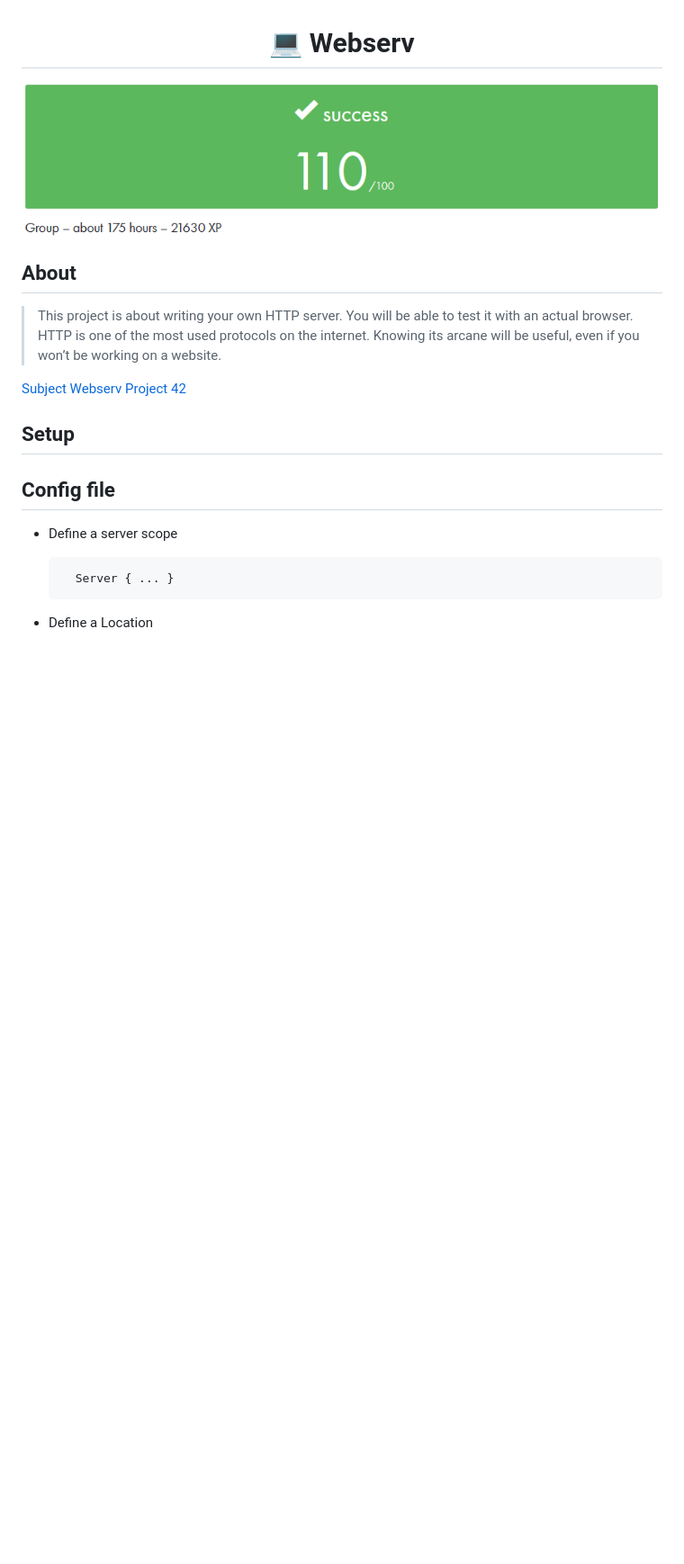
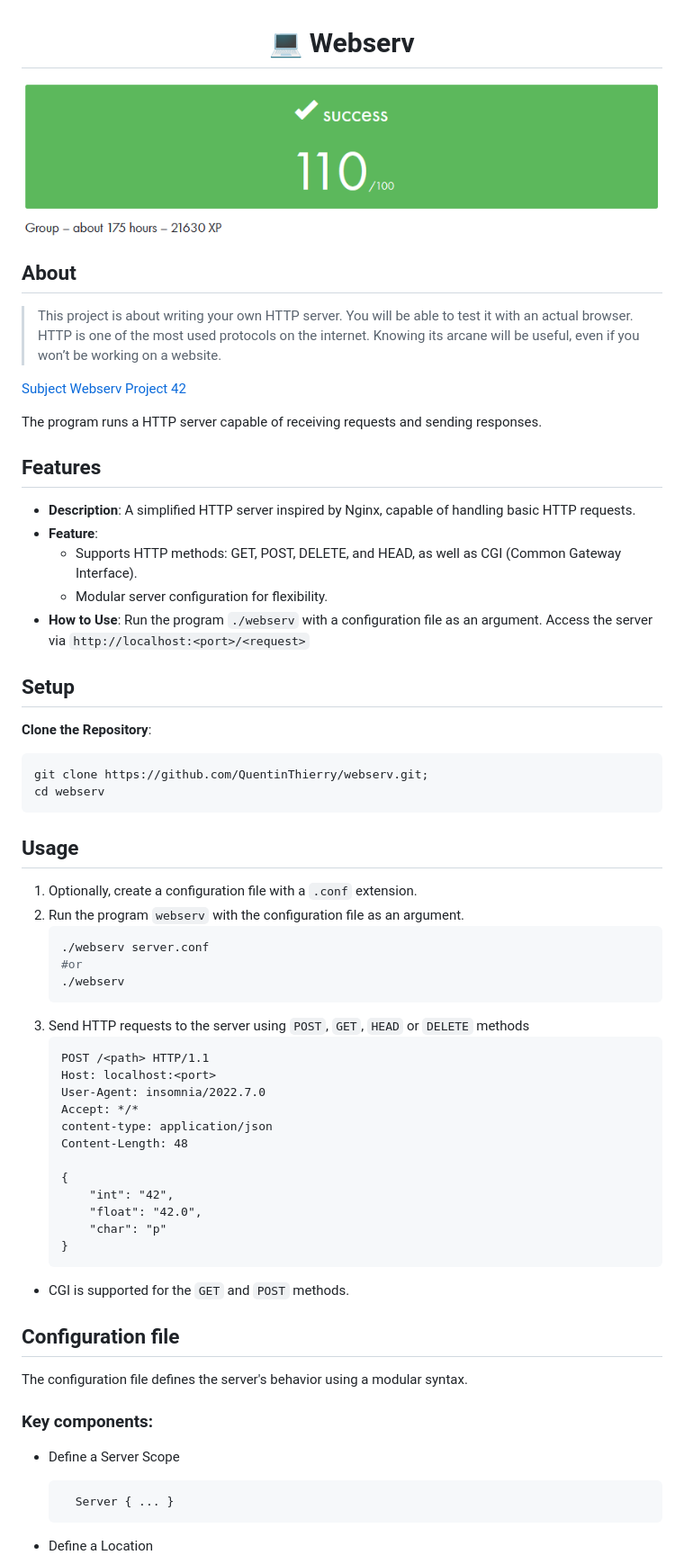
Before and after one commit to QuentinThierry/webserv, a Markdown page: README.md, the part around the change printed below. Shown: that part at 90% size. Drawn GitHub-style; blank space fills up the shorter version.

````diff
--- a/README.md
+++ b/README.md
@@ -11,10 +11,53 @@
 
 [Subject Webserv Project 42](webserv.pdf)
 
+The program runs a HTTP server capable of receiving requests and sending responses.
+
+## Features
+- **Description**: A simplified HTTP server inspired by Nginx, capable of handling basic HTTP requests.
+- **Feature**:
+	- Supports HTTP methods: GET, POST, DELETE, and HEAD, as well as CGI (Common Gateway Interface).
+	- Modular server configuration for flexibility.
+- **How to Use**: Run the program `./webserv` with a configuration file as an argument. Access the server via `http://localhost:<port>/<request>`
+
 ## Setup
 
-## Config file
-- Define a server scope
+**Clone the Repository**:
+
+```bash
+git clone https://github.com/QuentinThierry/webserv.git;
+cd webserv
+```
+
+## Usage
+1. Optionally, create a configuration file with a `.conf` extension.
+2. Run the program `webserv` with the configuration file as an argument.
+	```bash
+	./webserv server.conf
+	#or
+	./webserv
+	```
+3. Send HTTP requests to the server using `POST`, `GET`, `HEAD` or `DELETE` methods
+	```
+	POST /<path> HTTP/1.1
+	Host: localhost:<port>
+	User-Agent: insomnia/2022.7.0
+	Accept: */*
+	content-type: application/json
+	Content-Length: 48
+
+	{
+		"int": "42",
+		"float": "42.0",
+		"char": "p"
+	}
+	```
+- CGI is supported for the `GET` and `POST` methods.
+
+## Configuration file
+The configuration file defines the server's behavior using a modular syntax.
+### Key components:
+- Define a Server Scope
 
 		Server { ... }
 
````
Also changed, not shown: other parts of README.md (+77 -50 lines).
